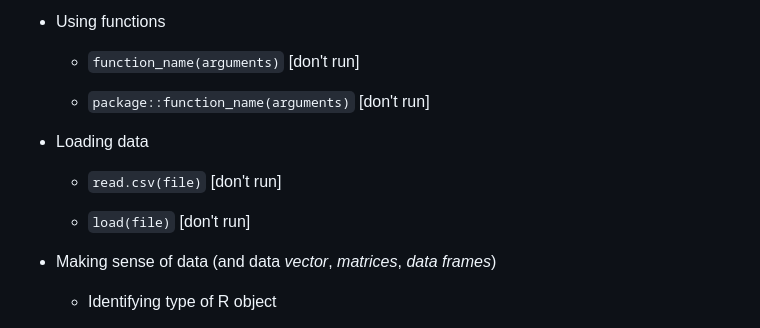
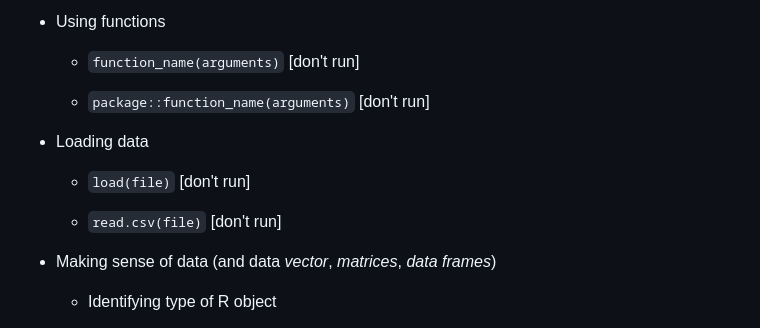
Before and after one commit to fraba/SSPS4102, a Markdown page: r-programming-schedule.md, the part around the change. GitHub-like rendering.

```diff
--- a/r-programming-schedule.md
+++ b/r-programming-schedule.md
@@ -75,9 +75,9 @@ lapply(packages, require, character.only = TRUE)
 
 * Loading data
 
+  * `load(file)` [don't run]
+
   * `read.csv(file)` [don't run]
-
-  * `load(file)` [don't run]
 
 * Making sense of data (and data *vector*, *matrices*, *data frames*)
 
```
